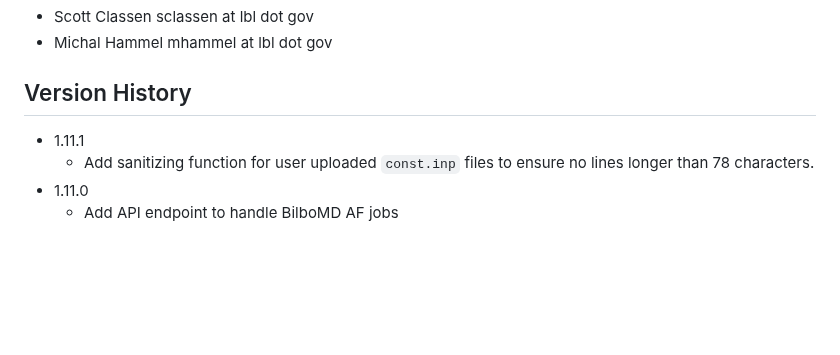
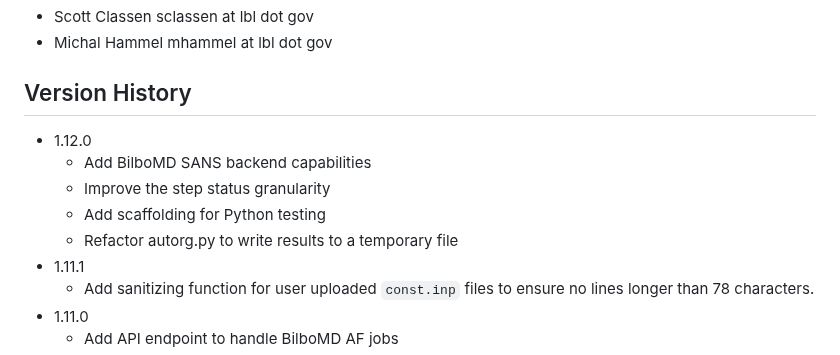
Before and after one commit to bl1231/bilbomd-backend, a Markdown page: README.md, the part around the change. Rendered like a GitHub page; blank space fills up the shorter version.

```diff
--- a/README.md
+++ b/README.md
@@ -94,6 +94,11 @@ podman-hpc push registry.nersc.gov/m4659/sclassen/bilbomd-spin-backend:latest
 
 ## Version History
 
+- 1.12.0
+  - Add BilboMD SANS backend capabilities
+  - Improve the step status granularity
+  - Add scaffolding for Python testing
+  - Refactor autorg.py to write results to a temporary file
 - 1.11.1
   - Add sanitizing function for user uploaded `const.inp` files to ensure no lines longer than 78 characters.
 - 1.11.0
```
